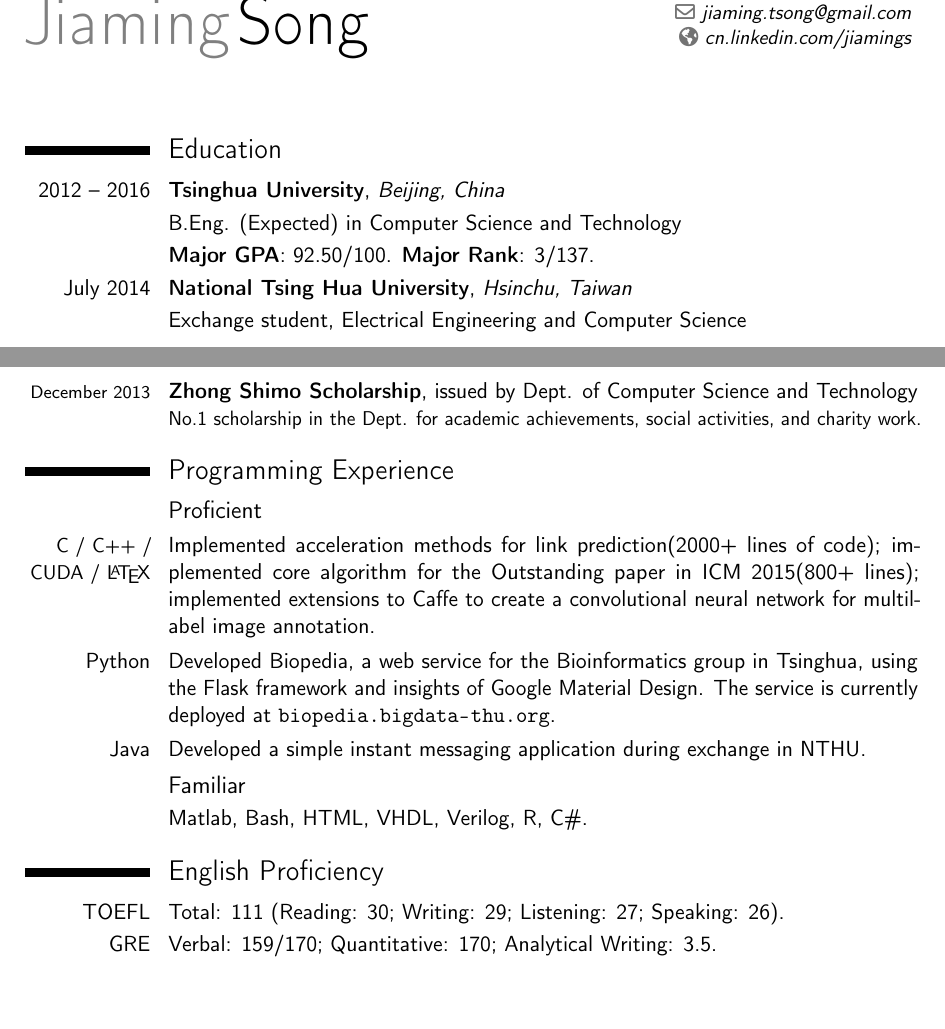
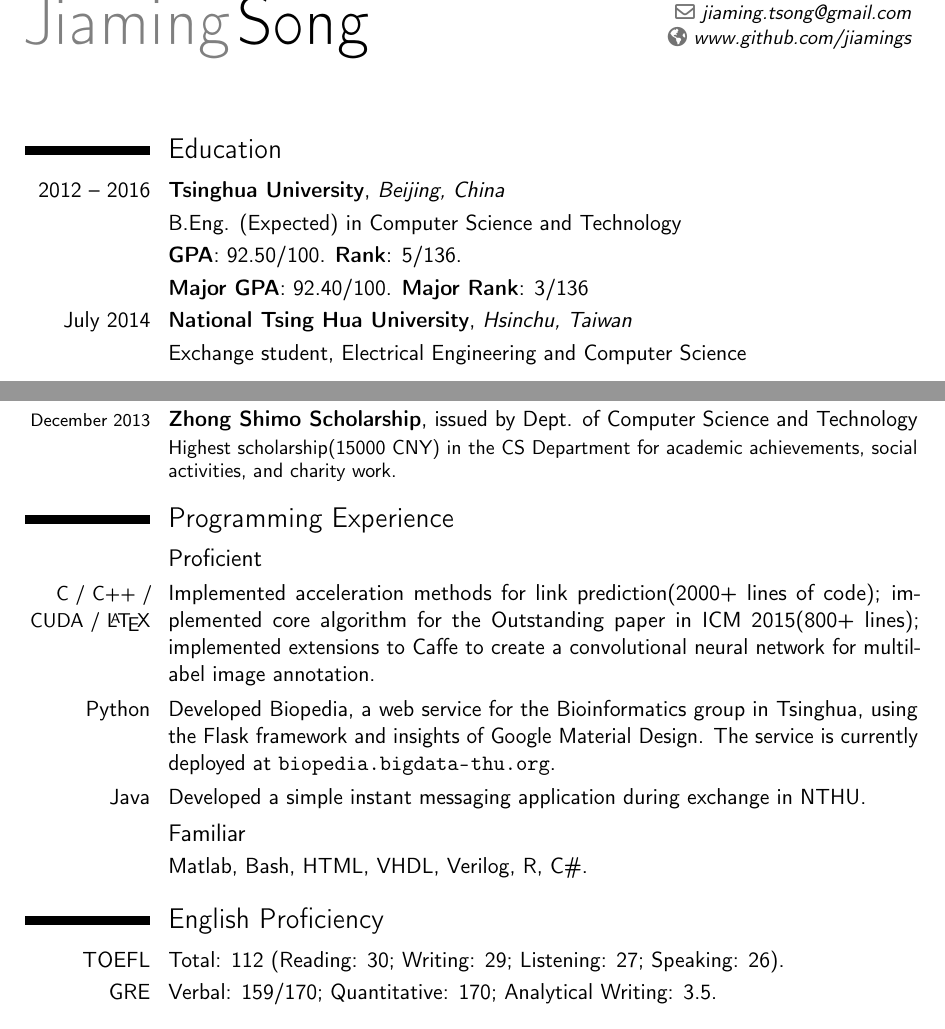
Before and after one commit to jiamings/cv, a LaTeX CV (main.tex): two parts of pages 1 and 2 of 2, joined at a grey line, cut so that both start at the same text, the shorter picture padded with empty space. Compiled offline with pdfLaTeX.

Commit message:
Modified GPA, TOEFL scores, and scholarships

```diff
--- a/main.tex
+++ b/main.tex
@@ -25,7 +25,7 @@
 \phone[mobile]{+86 18001585905}
 \email{jiaming.tsong@gmail.com}
 \homepage{www.github.com/jiamings}
-\homepage{cn.linkedin.com/jiamings}
+%\homepage{cn.linkedin.com/jiamings}
 
 
 \begin{document}
@@ -33,7 +33,8 @@
 \section{Education}
 \cventry{2012 -- 2016}{Tsinghua University}{Beijing, China}{}{}{}
 \cvline{}{B.Eng. (Expected) in Computer Science and Technology}
-\cvline{}{{\bfseries Major GPA}: 92.50/100. {\bfseries Major Rank}: 3/137. }
+\cvline{}{{\bfseries GPA}: 92.50/100. {\bfseries Rank}: 5/136. }
+\cvline{}{{\bfseries Major GPA}: 92.40/100. {\bfseries Major Rank}: 3/136}
 \cventry{July 2014}{National Tsing Hua University}{Hsinchu, Taiwan}{}{}{}
 \cvline{}{Exchange student, Electrical Engineering and Computer Science}
 
@@ -49,7 +50,7 @@
 \cventry{\small October 2014}{Outstanding Undergraduate}{}{issued by the China Computer Federation (CCF)}{}{Only 2 students in Tsinghua, and 100 in China are awarded. Attended China National Computer Congress, where we received the award and had the pleasure to meet Alexander Wolf(President of the ACM) and Ivan Sutherland(Turing Award 1988).}{}
 \cventry{\footnotesize September 2014}{Tsinghua-Hengda Scholarship}{}{issued by Evergrande Group}{}{}{}
 \cventry{\small May 2014}{Spark Program for Technological Innovation}{}{Tsinghua University}{}{Among top 50/3000 students for achievements in scientific and technological innovations.}{}
-\cventry{\footnotesize December 2013}{Zhong Shimo Scholarship}{}{issued by Dept. of Computer Science and Technology}{}{No.1 scholarship in the Dept. for academic achievements, social activities, and charity work.}{}
+\cventry{\footnotesize December 2013}{Zhong Shimo Scholarship}{}{issued by Dept. of Computer Science and Technology}{}{Highest scholarship(15000 CNY) in the CS Department for academic achievements, social activities, and charity work.}{}
 
 \section{Programming Experience}
 \subsection{Proficient}
@@ -60,7 +61,7 @@
 \cvline{}{Matlab, Bash, HTML, VHDL, Verilog, R, C\#.}
 
 \section{English Proficiency}
-\cvline{TOEFL}{Total: 111 (Reading: 30; Writing: 29; Listening: 27; Speaking: 26).}
+\cvline{TOEFL}{Total: 112 (Reading: 30; Writing: 29; Listening: 27; Speaking: 26).}
 \cvline{GRE}{Verbal: 159/170; Quantitative: 170; Analytical Writing: 3.5.}
 
 \section{Activities and Societies}
```
Also changed, not shown: main.tex (3 more changed lines).
